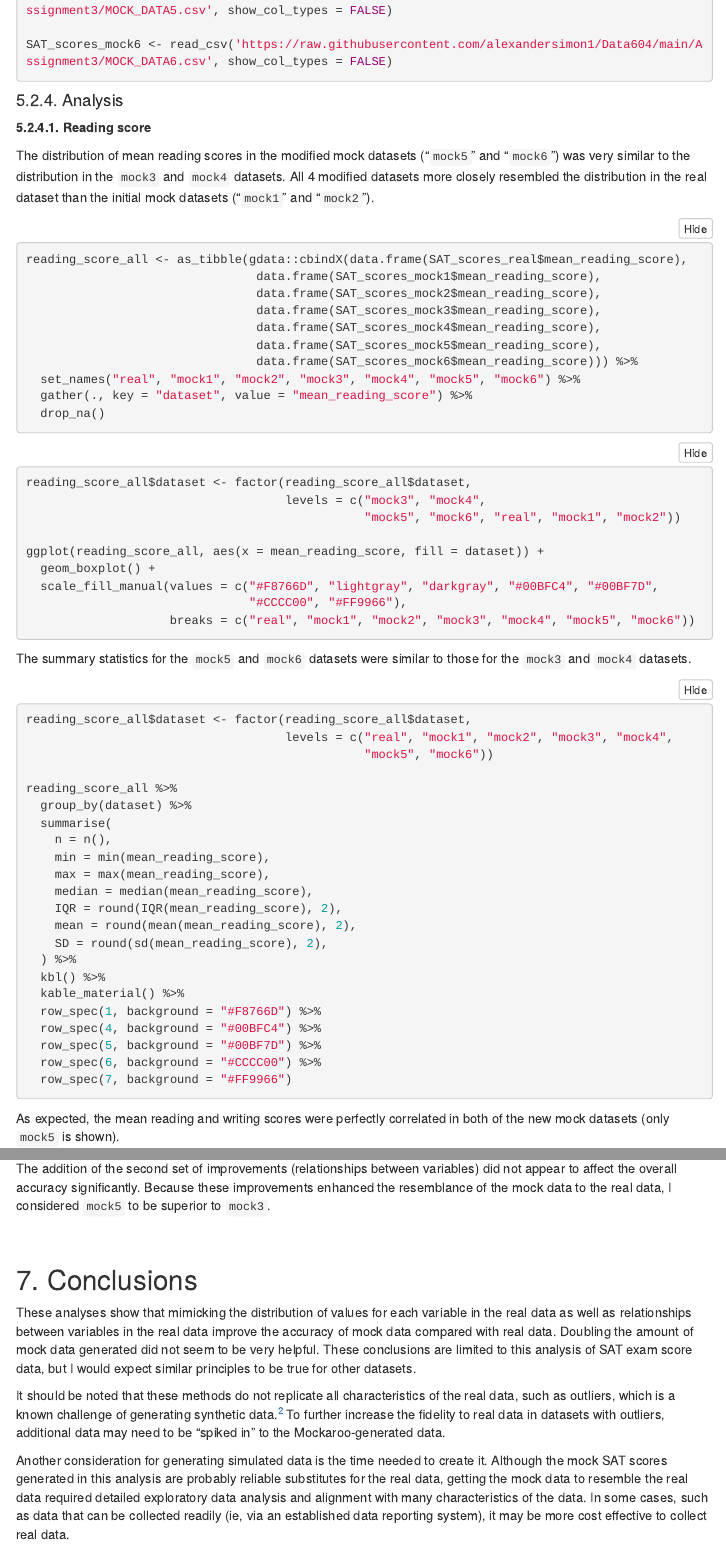
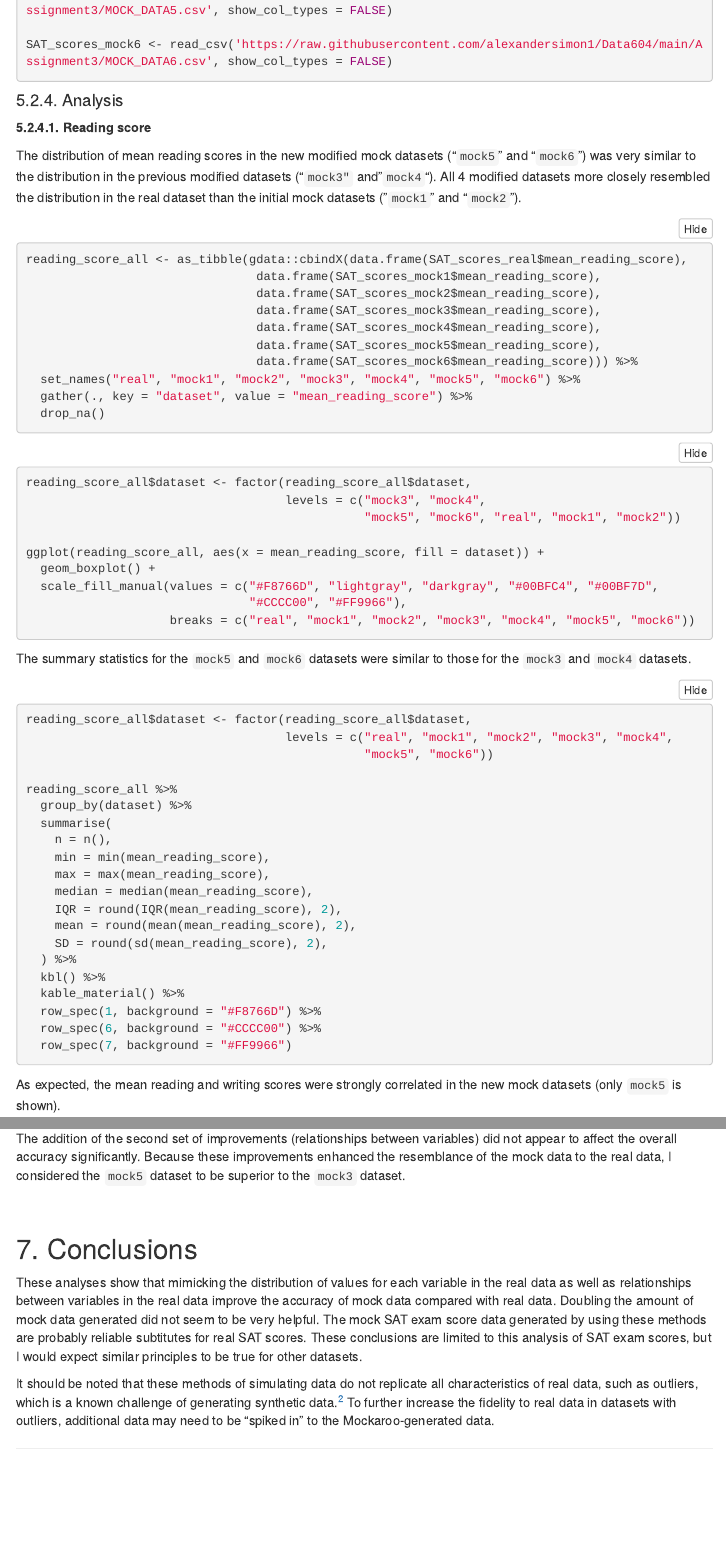
Before and after one commit to alexandersimon1/Data604, an R Markdown document (Assignment3/DATA604_Assignment3v2_Alexander_Simon.Rmd): the page in a window 1100 px wide, from 12010 px down before the commit and from 12060 px down after it, so that both start at the same text, and a second part further down, joined at a grey line. Rendered offline with R 4.5, knitr and Pandoc, with nearby package versions; the code chunks are not run, so their results and figures are left out; folded parts are opened; menus at the side of the page are left out.

Commit message:
Update Assignment3

````diff
--- a/Assignment3/DATA604_Assignment3v2_Alexander_Simon.Rmd
+++ b/Assignment3/DATA604_Assignment3v2_Alexander_Simon.Rmd
@@ -624,7 +626,7 @@ SAT_scores_mock6 <- read_csv('https://raw.githubusercontent.com/alexandersimon1/
 
 **5.2.4.1. Reading score**
 
-The distribution of mean reading scores in the modified mock datasets ("`mock5`" and "`mock6`") was very similar to the distribution in the `mock3` and `mock4` datasets. All 4 modified datasets more closely resembled the distribution in the real dataset than the initial mock datasets ("`mock1`" and "`mock2`").
+The distribution of mean reading scores in the new modified mock datasets ("`mock5`" and "`mock6`") was very similar to the distribution in the previous modified datasets ("`mock3"` and "`mock4`"). All 4 modified datasets more closely resembled the distribution in the real dataset than the initial mock datasets ("`mock1`" and "`mock2`").
 
 ```{r reshape-data-reading-scores3}
 reading_score_all <- as_tibble(gdata::cbindX(data.frame(SAT_scores_real$mean_reading_score),
@@ -672,13 +674,11 @@ reading_score_all %>%
   kbl() %>%
   kable_material() %>%
   row_spec(1, background = "#F8766D") %>%
-  row_spec(4, background = "#00BFC4") %>%
-  row_spec(5, background = "#00BF7D") %>%
   row_spec(6, background = "#CCCC00") %>%
   row_spec(7, background = "#FF9966")
 ```
 
-As expected, the mean reading and writing scores were perfectly correlated in both of the new mock datasets (only `mock5` is shown).
+As expected, the mean reading and writing scores were strongly correlated in the new mock datasets (only `mock5` is shown).
 
 ```{r scatterplot-reading-writing-mock5}
 coeff <- round(cor(SAT_scores_mock5$mean_writing_score, SAT_scores_mock5$mean_reading_score,
@@ -907,16 +906,14 @@ data_all %>%
   row_spec(6, background = "#CCCC00")
 ```
 
-The addition of the second set of improvements (relationships between variables) did not appear to affect the overall accuracy significantly. Because these improvements enhanced the resemblance of the mock data to the real data, I considered `mock5` to be superior to `mock3`.
+The addition of the second set of improvements (relationships between variables) did not appear to affect the overall accuracy significantly. Because these improvements enhanced the resemblance of the mock data to the real data, I considered the `mock5` dataset to be superior to the `mock3` dataset.
 
 <br>
 
 ## 7. Conclusions
 
-These analyses show that mimicking the distribution of values for each variable in the real data as well as relationships between variables in the real data improve the accuracy of mock data compared with real data. Doubling the amount of mock data generated did not seem to be very helpful. These conclusions are limited to this analysis of SAT exam score data, but I would expect similar principles to be true for other datasets.
+These analyses show that mimicking the distribution of values for each variable in the real data as well as relationships between variables in the real data improve the accuracy of mock data compared with real data. Doubling the amount of mock data generated did not seem to be very helpful. The mock SAT exam score data generated by using these methods are probably reliable subtitutes for real SAT scores. These conclusions are limited to this analysis of SAT exam scores, but I would expect similar principles to be true for other datasets.
 
-It should be noted that these methods do not replicate all characteristics of the real data, such as outliers, which is a known challenge of generating synthetic data.[^2] To further increase the fidelity to real data in datasets with outliers, additional data may need to be "spiked in" to the Mockaroo-generated data.
+It should be noted that these methods of simulating data do not replicate all characteristics of real data, such as outliers, which is a known challenge of generating synthetic data.[^2] To further increase the fidelity to real data in datasets with outliers, additional data may need to be "spiked in" to the Mockaroo-generated data.
 
 [^2]: Dilmegani C. (2024, January 18). *Synthetic data vs real data: Benefits, challenges in 2024*. AI Multiple Research. <https://research.aimultiple.com/synthetic-data-vs-real-data/>
-
-Another consideration for generating simulated data is the time needed to create it. Although the mock SAT scores generated in this analysis are probably reliable substitutes for the real data, getting the mock data to resemble the real data required detailed exploratory data analysis and alignment with many characteristics of the data. In some cases, such as data that can be collected readily (ie, via an established data reporting system), it may be more cost effective to collect real data.
````
Also changed, not shown: Assignment3/DATA604_Assignment3v2_Alexander_Simon.Rmd (11 more changed lines).
